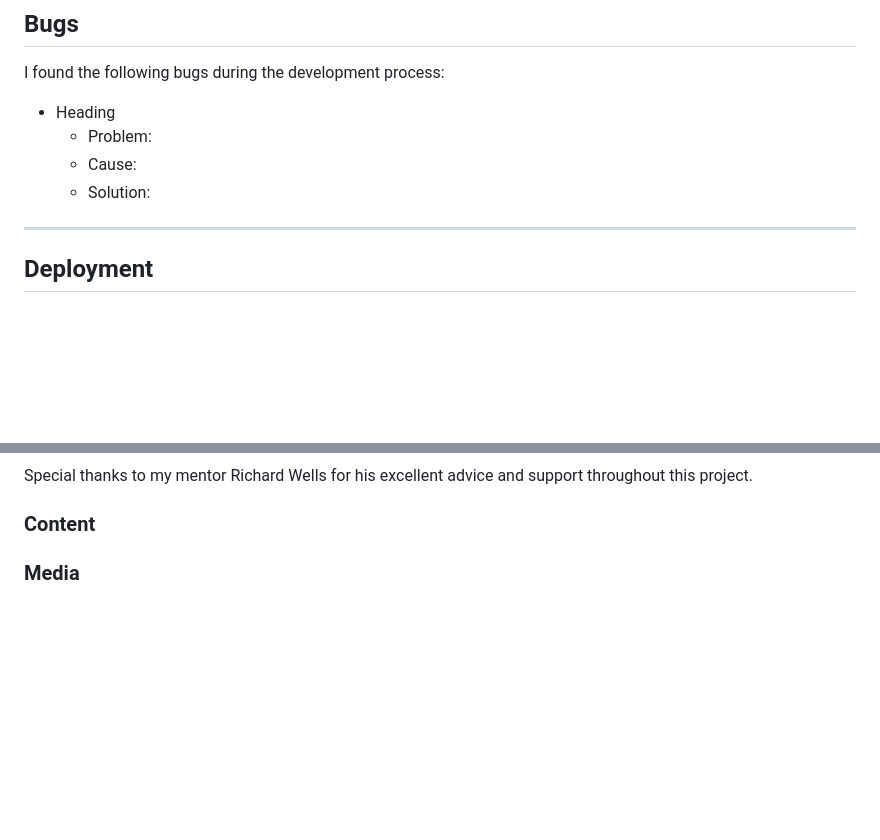
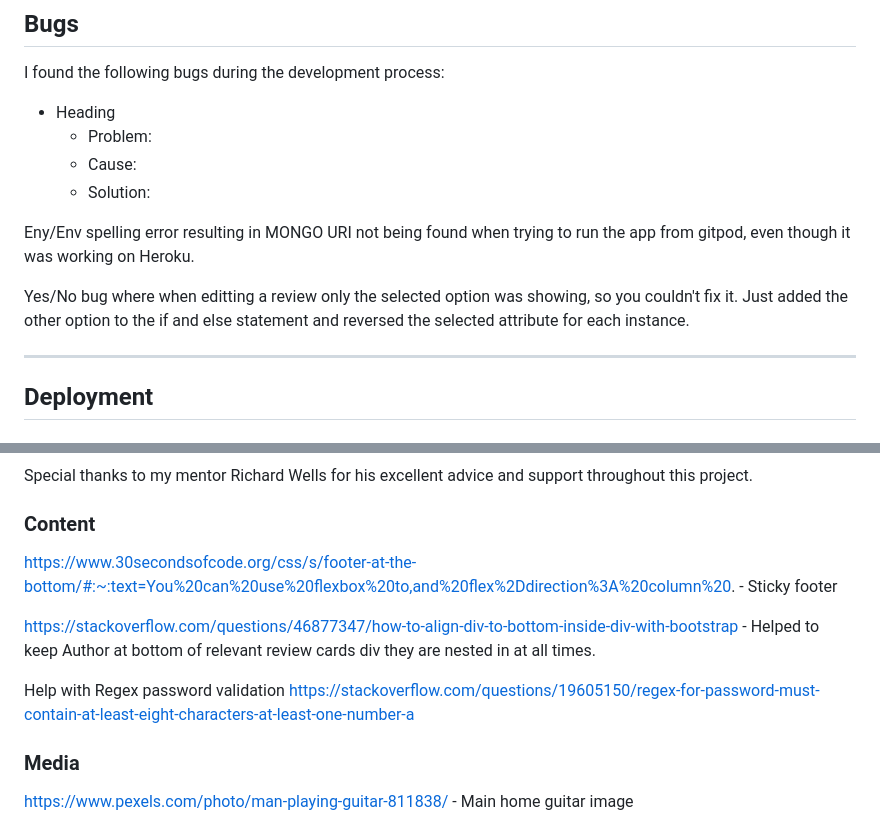
Before and after one commit to danielanthonycollins/riff-review, a Markdown page: README.md, 2 parts joined by grey strips. Rendered like a GitHub page; blank space fills up the shorter version.

Commit message:
Additions of bugs and content helpers to readme

```diff
--- a/README.md
+++ b/README.md
@@ -161,6 +161,12 @@ I found the following bugs during the development process:
   - Cause:
   - Solution:
 
+Eny/Env spelling error resulting in MONGO URI not being found when trying to run the app from gitpod, even though it was working on Heroku.
+
+Yes/No bug where when editting a review only the selected option was showing, so you couldn't fix it. Just added the other option to the if and else statement and reversed the selected attribute for each instance.
+
+
+
 ---
 
 ## **Deployment**
@@ -196,6 +202,13 @@ Special thanks to my mentor Richard Wells for his excellent advice and support t
 
 ### **Content**
 
+https://www.30secondsofcode.org/css/s/footer-at-the-bottom/#:~:text=You%20can%20use%20flexbox%20to,and%20flex%2Ddirection%3A%20column%20. - Sticky footer
 
+https://stackoverflow.com/questions/46877347/how-to-align-div-to-bottom-inside-div-with-bootstrap - Helped to keep Author at bottom of relevant review cards div they are nested in at all times.
+
+Help with Regex password validation
+https://stackoverflow.com/questions/19605150/regex-for-password-must-contain-at-least-eight-characters-at-least-one-number-a
 
 ### **Media**
+
+https://www.pexels.com/photo/man-playing-guitar-811838/ - Main home guitar image
```
